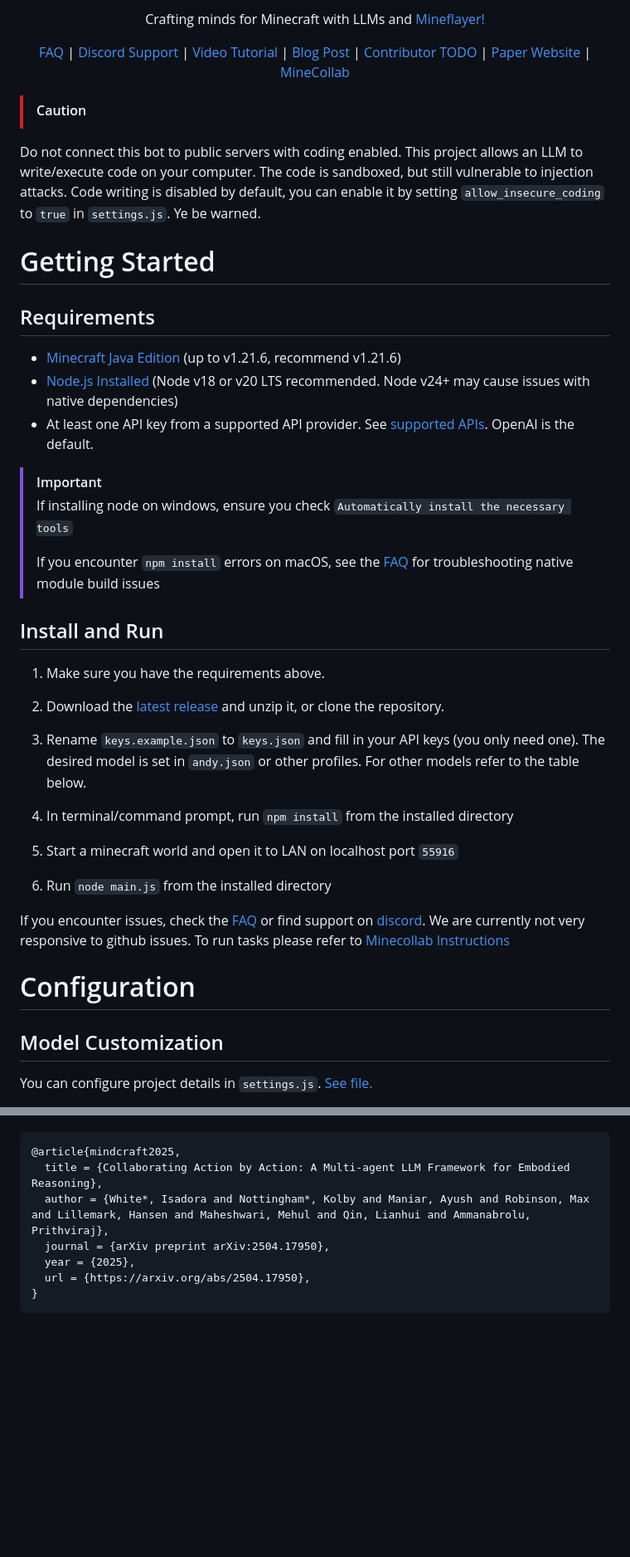
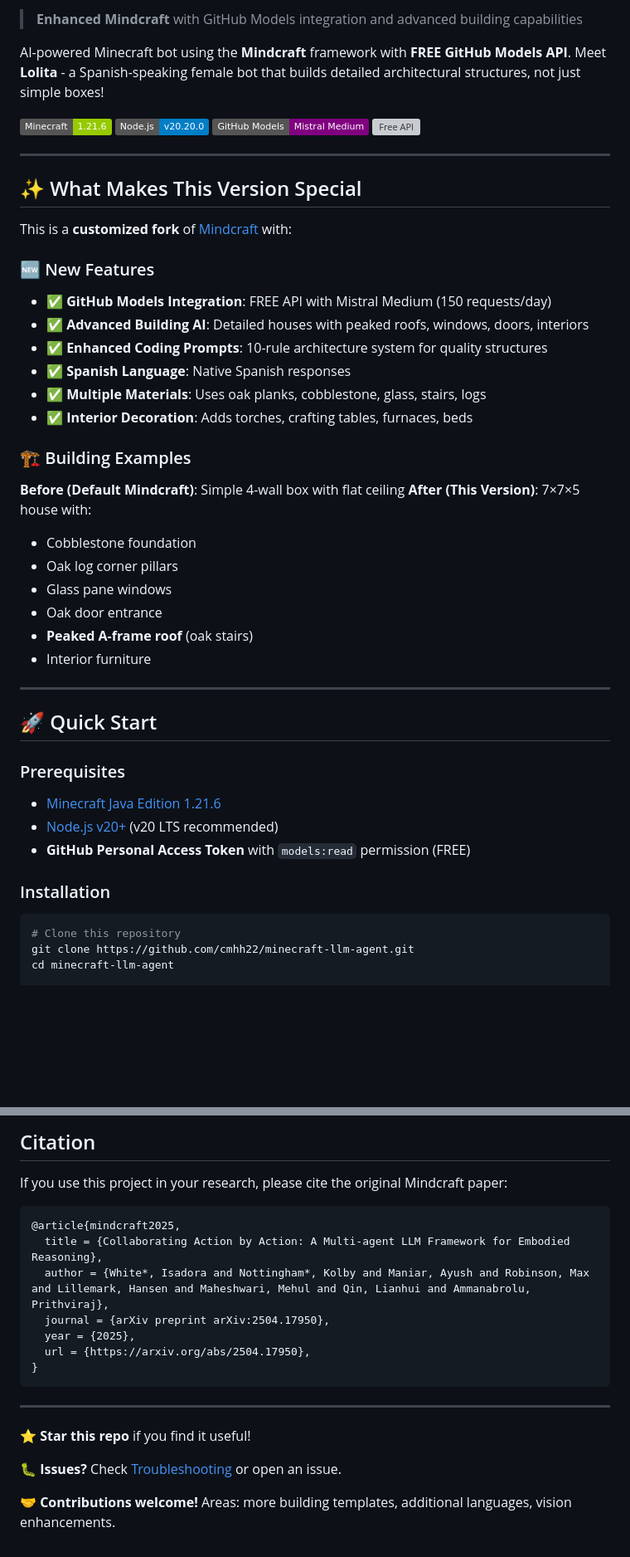
Before and after one commit to cmhh22/minecraft-llm-agent, a Markdown page: README.md, 2 parts joined by grey strips. Shown at 83% size. Rendered like a GitHub page; badges without logos; blank space fills up the shorter version; grey boxes are pictures that could not be loaded.

Commit message:
docs: Complete README with GitHub Models setup and building features

````diff
--- a/README.md
+++ b/README.md
@@ -5,50 +2,52 @@
 
-<p align="center">Crafting minds for Minecraft with LLMs and <a href="https://prismarinejs.github.io/mineflayer/#/">Mineflayer!</a></p>
+> **Enhanced Mindcraft** with GitHub Models integration and advanced building capabilities
 
-<p align="center">
-  <a href="https://github.com/mindcraft-bots/mindcraft/blob/main/FAQ.md">FAQ</a> |
-  <a href="https://discord.gg/mp73p35dzC">Discord Support</a> |
-  <a href="https://www.youtube.com/watch?v=gRotoL8P8D8">Video Tutorial</a> |
-  <a href="https://kolbynottingham.com/mindcraft/">Blog Post</a> |
-  <a href="https://github.com/users/kolbytn/projects/1">Contributor TODO</a> |
-  <a href="https://mindcraft-minecollab.github.io/index.html">Paper Website</a> |
-  <a href="https://github.com/mindcraft-bots/mindcraft/blob/main/minecollab.md">MineCollab</a>
-</p>
+AI-powered Minecraft bot using the **Mindcraft** framework with **FREE GitHub Models API**. Meet **Lolita** - a Spanish-speaking female bot that builds detailed architectural structures, not just simple boxes!
 
-> [!Caution]
-Do not connect this bot to public servers with coding enabled. This project allows an LLM to write/execute code on your computer. The code is sandboxed, but still vulnerable to injection attacks. Code writing is disabled by default, you can enable it by setting `allow_insecure_coding` to `true` in `settings.js`. Ye be warned.
+![Minecraft](https://img.shields.io/badge/Minecraft-1.21.6-green)
+![Node.js](https://img.shields.io/badge/Node.js-v20.20.0-blue)
+![GitHub Models](https://img.shields.io/badge/GitHub%20Models-Mistral%20Medium-purple)
+![Free API](https://img.shields.io/badge/API-150%20req%2Fday%20FREE-brightgreen)
 
-# Getting Started
-## Requirements
+---
 
-- [Minecraft Java Edition](https://www.minecraft.net/en-us/store/minecraft-java-bedrock-edition-pc) (up to v1.21.6, recommend v1.21.6)
-- [Node.js Installed](https://nodejs.org/) (Node v18 or v20 LTS recommended. Node v24+ may cause issues with native dependencies)
-- At least one API key from a supported API provider. See [supported APIs](#model-customization). OpenAI is the default.
+## ✨ What Makes This Version Special
 
-> [!Important]
-> If installing node on windows, ensure you check `Automatically install the necessary tools`
->
-> If you encounter `npm install` errors on macOS, see the [FAQ](FAQ.md#common-issues) for troubleshooting native module build issues
+This is a **customized fork** of [Mindcraft](https://github.com/kolbytn/mindcraft) with:
 
-## Install and Run
+### 🆕 New Features
+- ✅ **GitHub Models Integration**: FREE API with Mistral Medium (150 requests/day)
+- ✅ **Advanced Building AI**: Detailed houses with peaked roofs, windows, doors, interiors
+- ✅ **Enhanced Coding Prompts**: 10-rule architecture system for quality structures
+- ✅ **Spanish Language**: Native Spanish responses
+- ✅ **Multiple Materials**: Uses oak planks, cobblestone, glass, stairs, logs
+- ✅ **Interior Decoration**: Adds torches, crafting tables, furnaces, beds
 
-1. Make sure you have the requirements above.
+### 🏗️ Building Examples
+**Before (Default Mindcraft)**: Simple 4-wall box with flat ceiling
+**After (This Version)**: 7×7×5 house with:
+- Cobblestone foundation
+- Oak log corner pillars
+- Glass pane windows
+- Oak door entrance
+- **Peaked A-frame roof** (oak stairs)
+- Interior furniture
 
-2. Download the [latest release](https://github.com/mindcraft-bots/mindcraft/releases/latest) and unzip it, or clone the repository.
+---
 
-3. Rename `keys.example.json` to `keys.json` and fill in your API keys (you only need one). The desired model is set in `andy.json` or other profiles. For other models refer to the table below.
+## 🚀 Quick Start
 
-4. In terminal/command prompt, run `npm install` from the installed directory
+### Prerequisites
 
-5. Start a minecraft world and open it to LAN on localhost port `55916`
-
-6. Run `node main.js` from the installed directory
-
-If you encounter issues, check the [FAQ](https://github.com/mindcraft-bots/mindcraft/blob/main/FAQ.md) or find support on [discord](https://discord.gg/mp73p35dzC). We are currently not very responsive to github issues. To run tasks please refer to [Minecollab Instructions](minecollab.md#installation)
+- [Minecraft Java Edition 1.21.6](https://www.minecraft.net/en-us/store/minecraft-java-bedrock-edition-pc)
+- [Node.js v20+](https://nodejs.org/) (v20 LTS recommended)
+- **GitHub Personal Access Token** with `models:read` permission (FREE)
 
 
-# Configuration
-## Model Customization
+### Installation
 
-You can configure project details in `settings.js`. [See file.](settings.js)
+```bash
+# Clone this repository
+git clone https://github.com/cmhh22/minecraft-llm-agent.git
+cd minecraft-llm-agent
 
@@ -243,3 +324,8 @@ This work is published in the paper [Collaborating Action by Action: A Multi-age
+## Citation
+
+If you use this project in your research, please cite the original Mindcraft paper:
+
+```bibtex
 @article{mindcraft2025,
   title = {Collaborating Action by Action: A Multi-agent LLM Framework for Embodied Reasoning},
   author = {White*, Isadora and Nottingham*, Kolby and Maniar, Ayush and Robinson, Max and Lillemark, Hansen and Maheshwari, Mehul and Qin, Lianhui and Ammanabrolu, Prithviraj},
@@ -248,3 +334,11 @@ This work is published in the paper [Collaborating Action by Action: A Multi-age
   url = {https://arxiv.org/abs/2504.17950},
 }
 ```
+
+---
+
+⭐ **Star this repo** if you find it useful!
+
+🐛 **Issues?** Check [Troubleshooting](#-troubleshooting) or open an issue.
+
+🤝 **Contributions welcome!** Areas: more building templates, additional languages, vision enhancements.
````
Also changed, not shown: other parts of README.md (+232 -153 lines).
